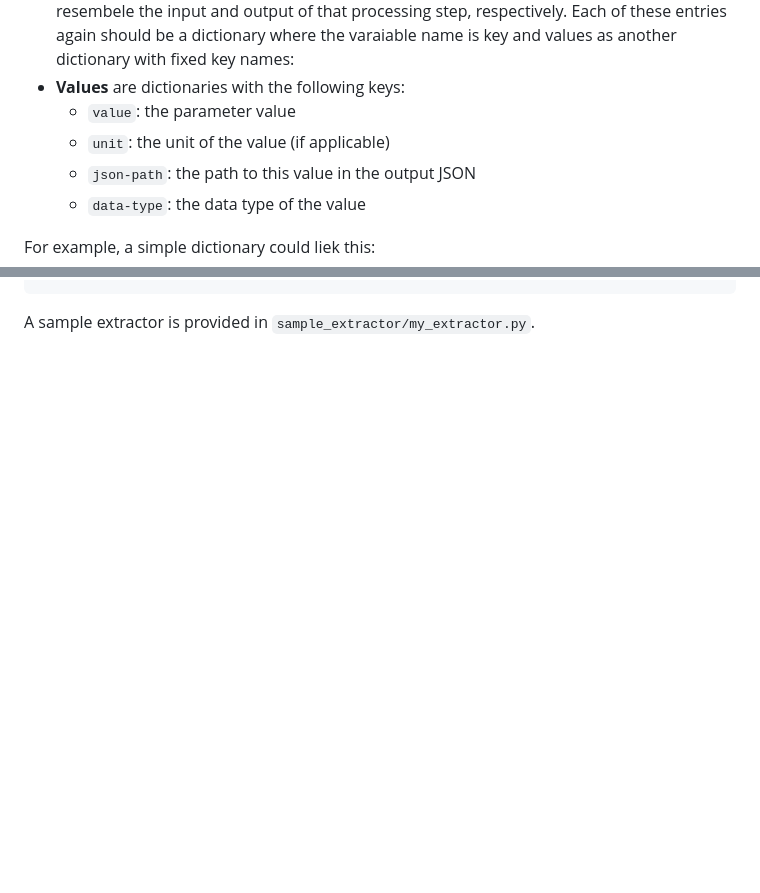
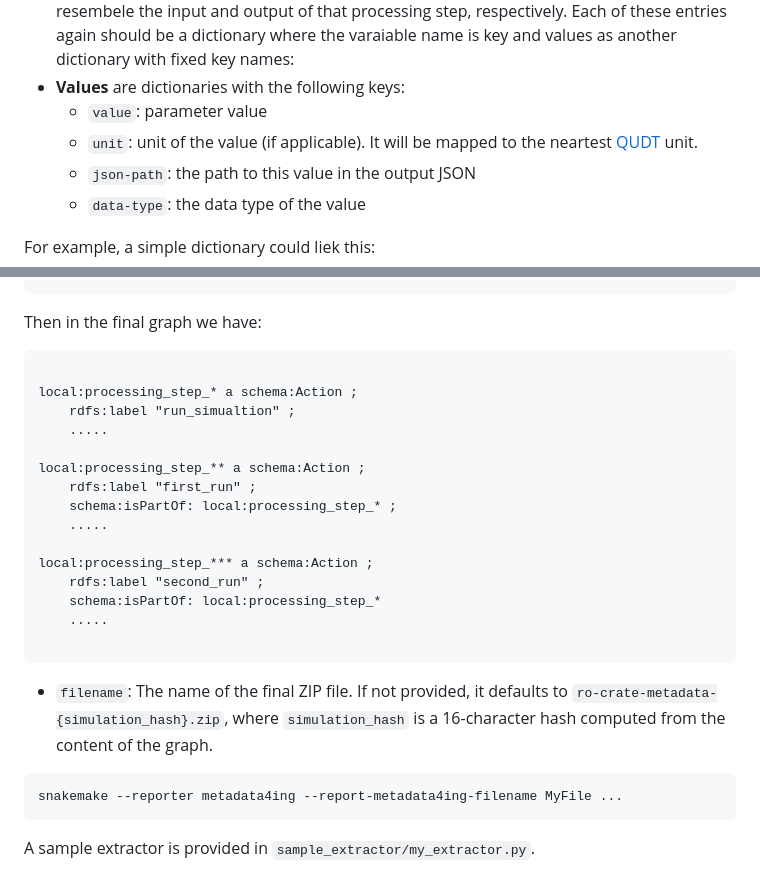
Before and after one commit to izus-fokus/snakemake-report-plugin-metadata4ing, a Markdown page: README.md, 2 parts joined by grey strips. Drawn GitHub-style; blank space fills up the shorter version.

````diff
--- a/README.md
+++ b/README.md
@@ -44,8 +44,8 @@ The `extract_params` method should return a dictionary where:
 - **Keys** are the name of the corresponding procssing step (or the `rule_name`).
 - **Values** another dictionary with two keys, `has parameter` and  `investigates`. These two keys resembele the input and output of that processing step, respectively. Each of these entries again should be a dictionary where the varaiable name is key and values as another dictionary with fixed key names:
 - **Values** are dictionaries with the following keys:
-  - `value`: the parameter value
-  - `unit`: the unit of the value (if applicable)
+  - `value`: parameter value
+  - `unit`: unit of the value (if applicable). It will be mapped to the neartest [QUDT](https://www.qudt.org/doc/DOC_VOCAB-UNITS.html) unit.
   - `json-path`: the path to this value in the output JSON
   - `data-type`: the data type of the value
 
@@ -76 +161,25 @@ For example, a simple dictionary could liek this:
+Then in the final graph we have:
+```ttl
+
+local:processing_step_* a schema:Action ;
+    rdfs:label "run_simualtion" ;
+    .....
+
+local:processing_step_** a schema:Action ;
+    rdfs:label "first_run" ;
+    schema:isPartOf: local:processing_step_* ;
+    .....
+
+local:processing_step_*** a schema:Action ;
+    rdfs:label "second_run" ;
+    schema:isPartOf: local:processing_step_*
+    .....
+
+```
+- `filename`: The name of the final ZIP file. If not provided, it defaults to `ro-crate-metadata-{simulation_hash}.zip`, where `simulation_hash` is a 16-character hash computed from the content of the graph.
+
+```
+snakemake --reporter metadata4ing --report-metadata4ing-filename MyFile ...
+```
+
 A sample extractor is provided in `sample_extractor/my_extractor.py`.
````
Also changed, not shown: other parts of README.md (+86 -1 lines).
